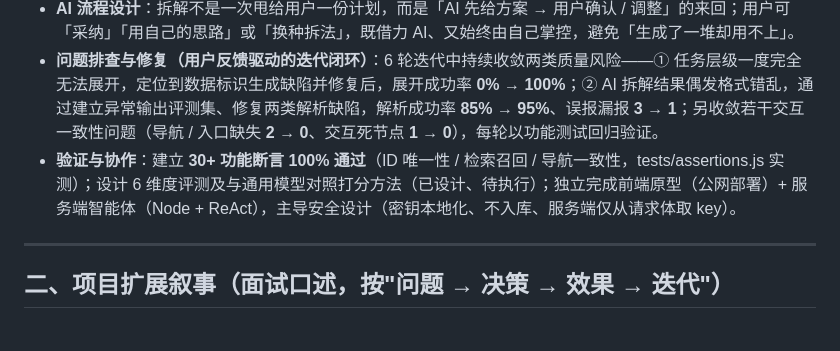
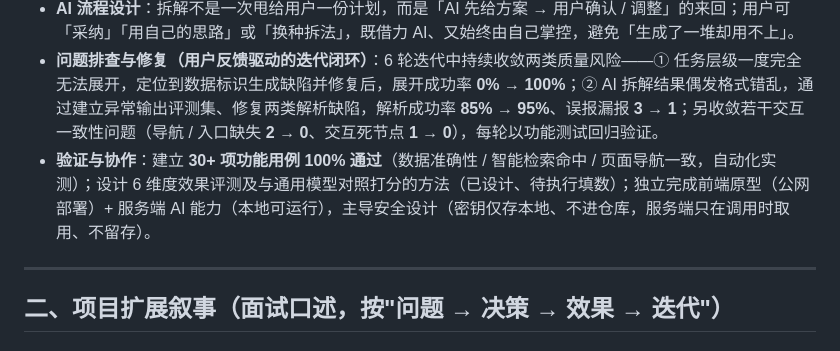
Before and after one commit to besthqhd/warm-todo-app, a Markdown page: 暖心Todo_简历版v2.md, the part around the change. Rendered like a GitHub page.

```diff
--- a/暖心Todo_简历版v2.md
+++ b/暖心Todo_简历版v2.md
@@ -14,7 +14,7 @@
 - **架构决策（3 取舍）**：① 单接口 + 9 工具场景自研 ReAct 循环（~10KB 零依赖），不引入 LangChain；② 离线无 Embedding 时改双模降级（语义优先 + 词法兜底），无 key 仍可检索；③ 拆解从直调改为智能体通道（开放查询工具子集），模型自主"先查再拆"、步骤可视化。
 - **AI 流程设计**：拆解不是一次甩给用户一份计划，而是「AI 先给方案 → 用户确认 / 调整」的来回；用户可「采纳」「用自己的思路」或「换种拆法」，既借力 AI、又始终由自己掌控，避免「生成了一堆却用不上」。
 - **问题排查与修复（用户反馈驱动的迭代闭环）**：6 轮迭代中持续收敛两类质量风险——① 任务层级一度完全无法展开，定位到数据标识生成缺陷并修复后，展开成功率 **0% → 100%**；② AI 拆解结果偶发格式错乱，通过建立异常输出评测集、修复两类解析缺陷，解析成功率 **85% → 95%**、误报漏报 **3 → 1**；另收敛若干交互一致性问题（导航 / 入口缺失 **2 → 0**、交互死节点 **1 → 0**），每轮以功能测试回归验证。
-- **验证与协作**：建立 **30+ 功能断言 100% 通过**（ID 唯一性 / 检索召回 / 导航一致性，tests/assertions.js 实测）；设计 6 维度评测及与通用模型对照打分方法（已设计、待执行）；独立完成前端原型（公网部署）+ 服务端智能体（Node + ReAct），主导安全设计（密钥本地化、不入库、服务端仅从请求体取 key）。
+- **验证与协作**：建立 **30+ 项功能用例 100% 通过**（数据准确性 / 智能检索命中 / 页面导航一致，自动化实测）；设计 6 维度效果评测及与通用模型对照打分的方法（已设计、待执行填数）；独立完成前端原型（公网部署）+ 服务端 AI 能力（本地可运行），主导安全设计（密钥仅存本地、不进仓库，服务端只在调用时取用、不留存）。
 
 ---
 
```
